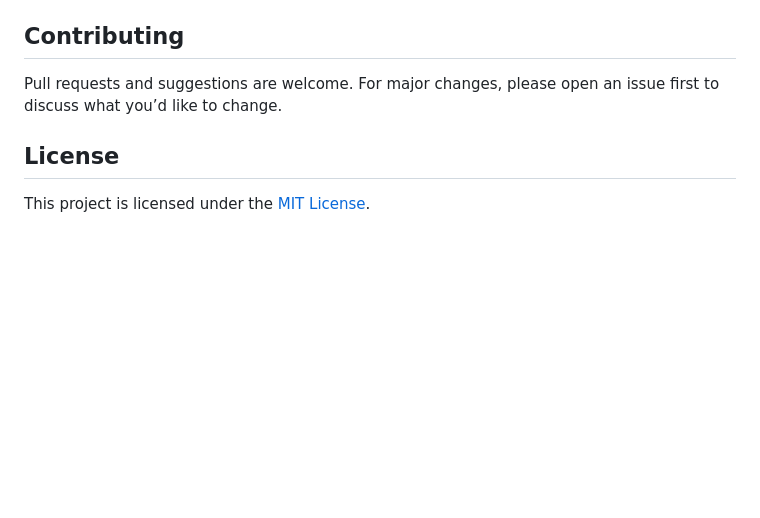
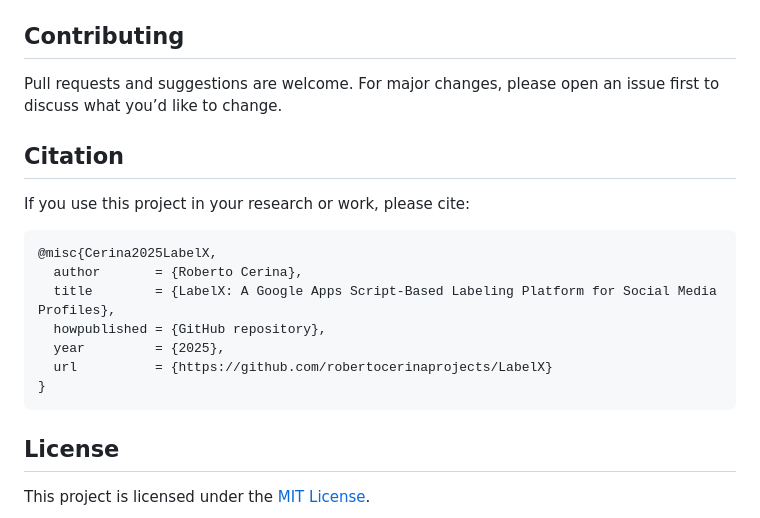
Before and after one commit to robertocerinaprojects/LabelX, a Markdown page: README.md, the part around the change. Drawn GitHub-style; blank space fills up the shorter version.

````diff
--- a/README.md
+++ b/README.md
@@ -82,6 +82,20 @@ Plus whichever data columns you want to display for labeling (e.g., `profile_ima
 
 Pull requests and suggestions are welcome. For major changes, please open an issue first to discuss what you’d like to change.
 
+## Citation
+
+If you use this project in your research or work, please cite:
+
+```bibtex
+@misc{Cerina2025LabelX,
+  author       = {Roberto Cerina},
+  title        = {LabelX: A Google Apps Script-Based Labeling Platform for Social Media Profiles},
+  howpublished = {GitHub repository},
+  year         = {2025},
+  url          = {https://github.com/robertocerinaprojects/LabelX}
+}
+```
+
 ## License
 
 This project is licensed under the [MIT License](LICENSE).
````
